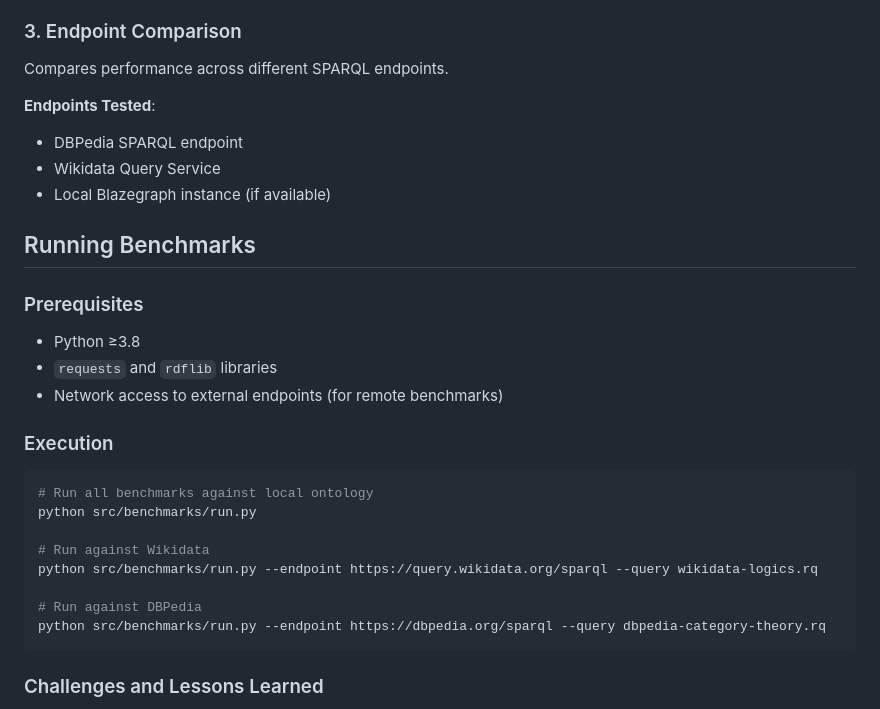
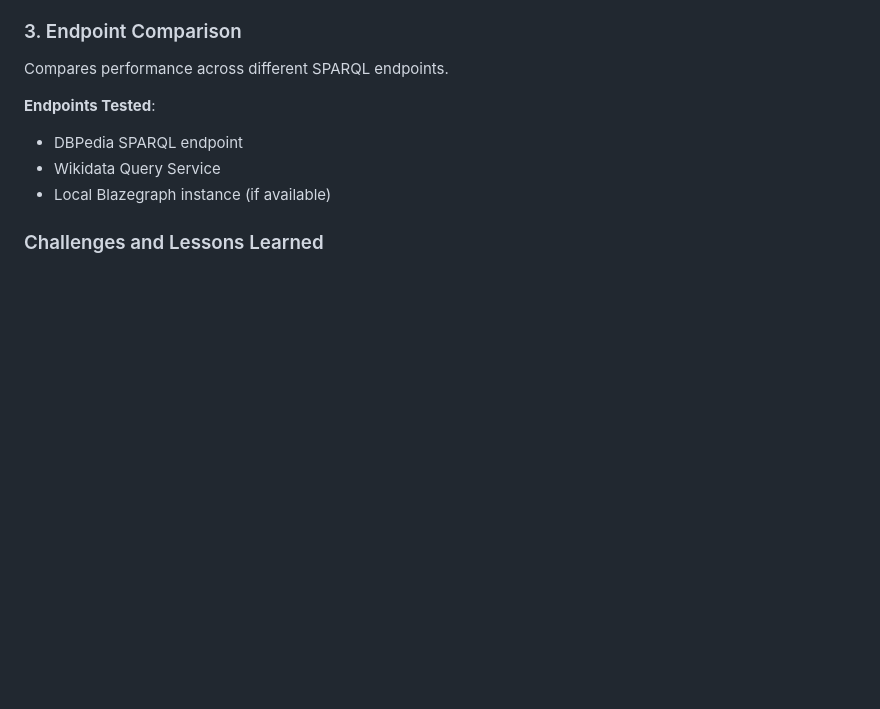
Before and after one commit to metavacua/CategoricalReasoner, a Markdown page: src/benchmarks/README.md, the part around one of its changes. Drawn GitHub-style; blank space fills up the shorter version.

````diff
--- a/src/benchmarks/README.md
+++ b/src/benchmarks/README.md
@@ -104,27 +79,6 @@ Compares performance across different SPARQL endpoints.
 - DBPedia SPARQL endpoint
 - Wikidata Query Service
 - Local Blazegraph instance (if available)
-
-## Running Benchmarks
-
-### Prerequisites
-
-- Python ≥3.8
-- `requests` and `rdflib` libraries
-- Network access to external endpoints (for remote benchmarks)
-
-### Execution
-
-```bash
-# Run all benchmarks against local ontology
-python src/benchmarks/run.py
-
-# Run against Wikidata
-python src/benchmarks/run.py --endpoint https://query.wikidata.org/sparql --query wikidata-logics.rq
-
-# Run against DBPedia
-python src/benchmarks/run.py --endpoint https://dbpedia.org/sparql --query dbpedia-category-theory.rq
-```
 
 ### Challenges and Lessons Learned
 
````
Also changed, not shown: other parts of src/benchmarks/README.md (+1 -45 lines).
